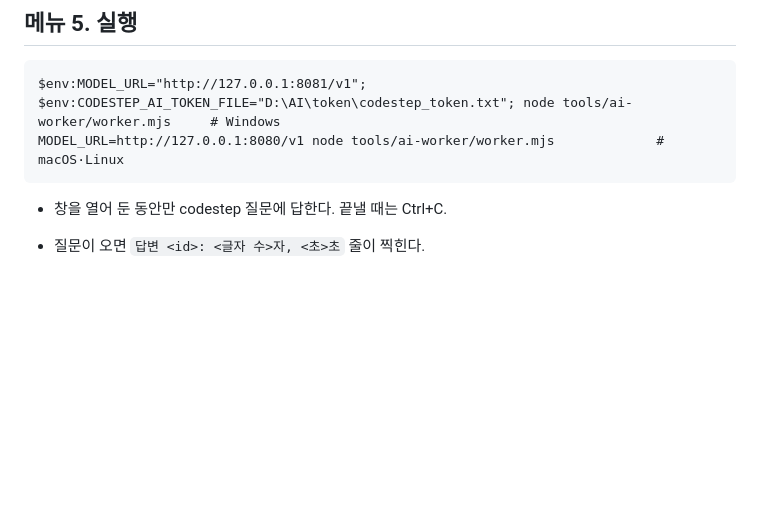
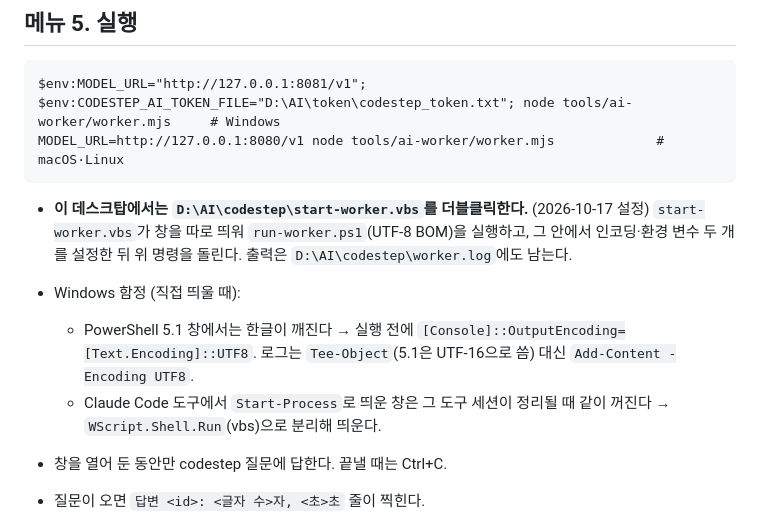
Before and after one commit to JhinsLog/codestep, a Markdown page: docs/ai-desktop.md, the part around the change. Drawn GitHub-style; blank space fills up the shorter version.

Commit message:
docs(ai): 데스크탑 실행 파일(start-worker.vbs)과 Windows 인코딩·창 분리 함정 기록
Co-Authored-By: Claude Opus 5.5 <noreply@anthropic.com>
Claude-Session: https://claude.ai/code/session_01V7oELQJqLfwXaSYxK4iarZ

````diff
--- a/docs/ai-desktop.md
+++ b/docs/ai-desktop.md
@@ -126,6 +126,13 @@ $env:MODEL_URL="http://127.0.0.1:8081/v1"; $env:CODESTEP_AI_TOKEN_FILE="D:\AI\to
 MODEL_URL=http://127.0.0.1:8080/v1 node tools/ai-worker/worker.mjs             # macOS·Linux
 ```
 
+- **이 데스크탑에서는 `D:\AI\codestep\start-worker.vbs`를 더블클릭한다.** (2026-10-17 설정)
+  `start-worker.vbs`가 창을 따로 띄워 `run-worker.ps1`(UTF-8 BOM)을 실행하고, 그 안에서 인코딩·환경 변수 두 개를 설정한 뒤
+  위 명령을 돌린다. 출력은 `D:\AI\codestep\worker.log`에도 남는다.
+- Windows 함정 (직접 띄울 때):
+  - PowerShell 5.1 창에서는 한글이 깨진다 → 실행 전에 `[Console]::OutputEncoding=[Text.Encoding]::UTF8`.
+    로그는 `Tee-Object`(5.1은 UTF-16으로 씀) 대신 `Add-Content -Encoding UTF8`.
+  - Claude Code 도구에서 `Start-Process`로 띄운 창은 그 도구 세션이 정리될 때 같이 꺼진다 → `WScript.Shell.Run`(vbs)으로 분리해 띄운다.
 - 창을 열어 둔 동안만 codestep 질문에 답한다. 끝낼 때는 Ctrl+C.
 - 질문이 오면 `답변 <id>: <글자 수>자, <초>초` 줄이 찍힌다.
 - 연결이 끊기면 스스로 1초 → 최대 60초 간격으로 다시 접속한다.
````
